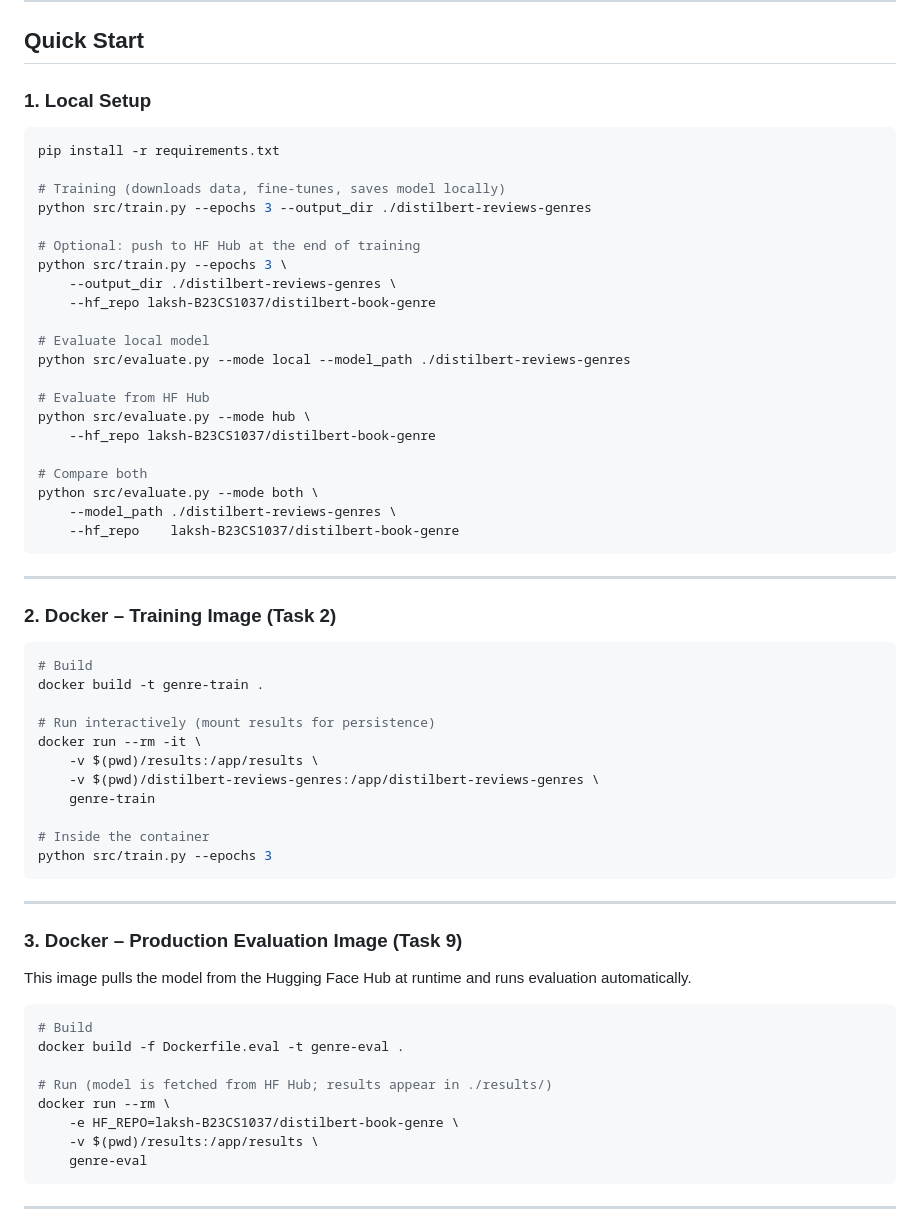
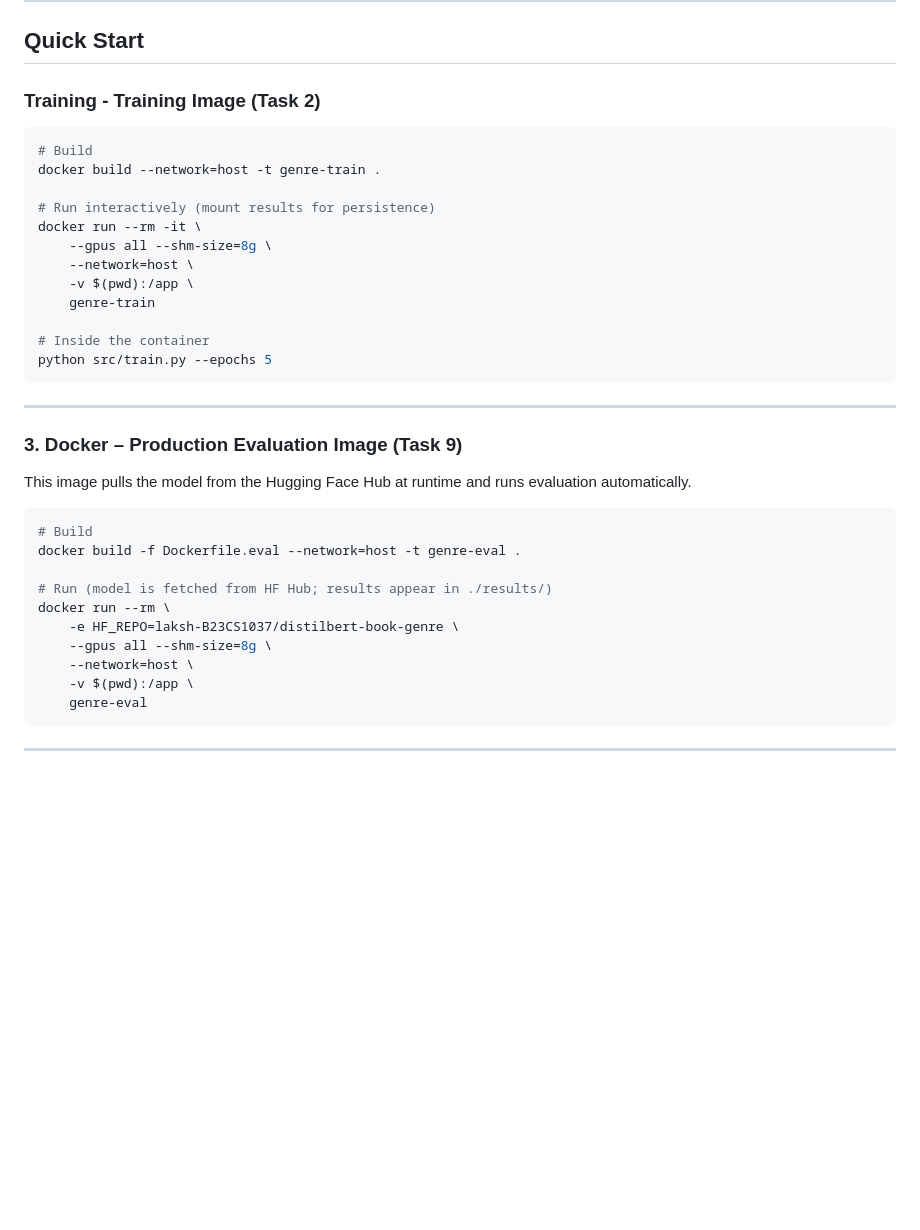
Before and after one commit to Laksh-Mendpara/MLOps-Laksh-B23CS1037, a Markdown page: README.md, the part around the change. Rendered like a GitHub page; blank space fills up the shorter version.

Commit message:
Updated: README

````diff
--- a/README.md
+++ b/README.md
@@ -49,48 +49,21 @@ MLOps-Laksh-B23CS1037/
 
 ## Quick Start
 
-### 1. Local Setup
-
-```bash
-pip install -r requirements.txt
-
-# Training (downloads data, fine-tunes, saves model locally)
-python src/train.py --epochs 3 --output_dir ./distilbert-reviews-genres
-
-# Optional: push to HF Hub at the end of training
-python src/train.py --epochs 3 \
-    --output_dir ./distilbert-reviews-genres \
-    --hf_repo laksh-B23CS1037/distilbert-book-genre
-
-# Evaluate local model
-python src/evaluate.py --mode local --model_path ./distilbert-reviews-genres
-
-# Evaluate from HF Hub
-python src/evaluate.py --mode hub \
-    --hf_repo laksh-B23CS1037/distilbert-book-genre
-
-# Compare both
-python src/evaluate.py --mode both \
-    --model_path ./distilbert-reviews-genres \
-    --hf_repo    laksh-B23CS1037/distilbert-book-genre
-```
-
----
-
-### 2. Docker – Training Image (Task 2)
+### Training - Training Image (Task 2)
 
 ```bash
 # Build
-docker build -t genre-train .
+docker build --network=host -t genre-train .
 
 # Run interactively (mount results for persistence)
 docker run --rm -it \
-    -v $(pwd)/results:/app/results \
-    -v $(pwd)/distilbert-reviews-genres:/app/distilbert-reviews-genres \
+    --gpus all --shm-size=8g \
+    --network=host \
+    -v $(pwd):/app \
     genre-train
 
 # Inside the container
-python src/train.py --epochs 3
+python src/train.py --epochs 5
 ```
 
 ---
@@ -101,12 +74,14 @@ This image pulls the model from the Hugging Face Hub at runtime and runs evaluat
 
 ```bash
 # Build
-docker build -f Dockerfile.eval -t genre-eval .
+docker build -f Dockerfile.eval --network=host -t genre-eval .
 
 # Run (model is fetched from HF Hub; results appear in ./results/)
 docker run --rm \
     -e HF_REPO=laksh-B23CS1037/distilbert-book-genre \
-    -v $(pwd)/results:/app/results \
+    --gpus all --shm-size=8g \
+    --network=host \
+    -v $(pwd):/app \
     genre-eval
 ```
 
````
